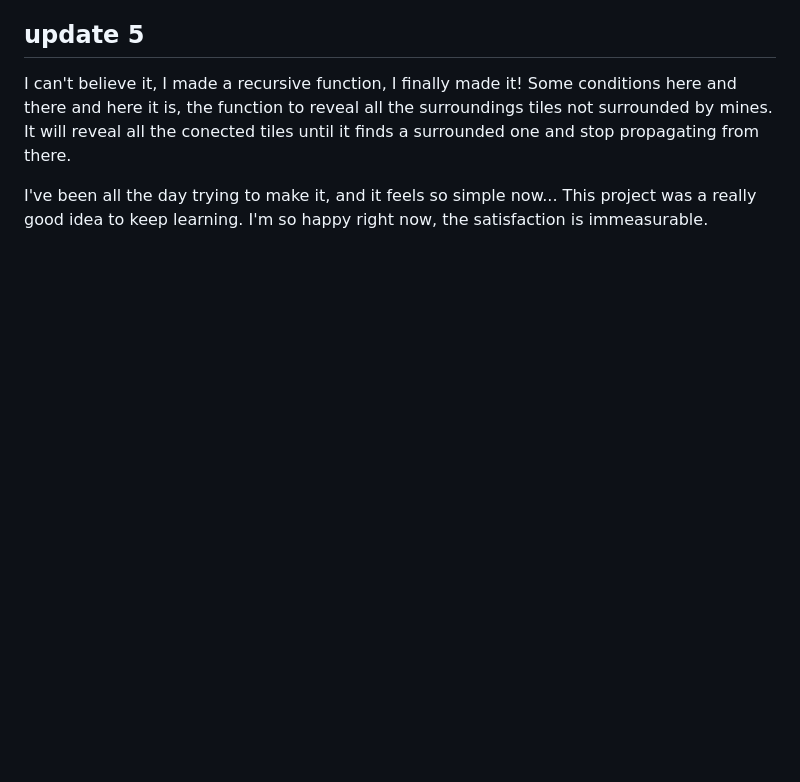
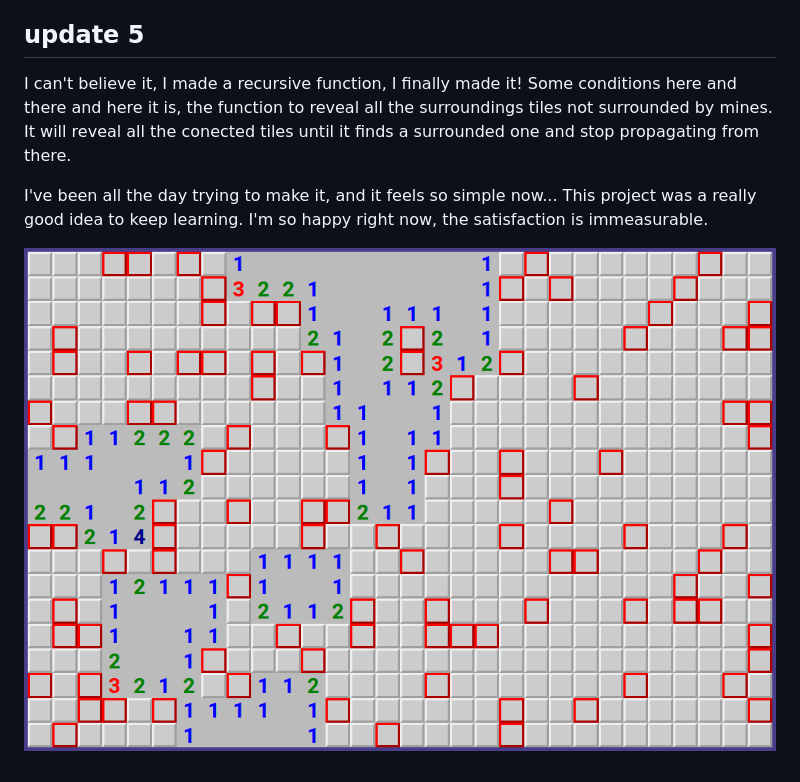
Before and after one commit to HectorVilas/minesweeper-old-prototype, a Markdown page: README.md, the part around the change. Rendered like a GitHub page; pictures changed too: media/preview01.png (added); blank space fills up the shorter version.

Commit message:
added image to README.md

```diff
--- a/README.md
+++ b/README.md
@@ -138,3 +138,5 @@ Another change I made in the code: Instead of choosing colors with a long switch
 I can't believe it, I made a recursive function, I finally made it! Some conditions here and there and here it is, the function to reveal all the surroundings tiles not surrounded by mines. It will reveal all the conected tiles until it finds a surrounded one and stop propagating from there.
 
 I've been all the day trying to make it, and it feels so simple now... This project was a really good idea to keep learning. I'm so happy right now, the satisfaction is immeasurable.
+
+![propagating function in action](./media/preview01.png)
```
